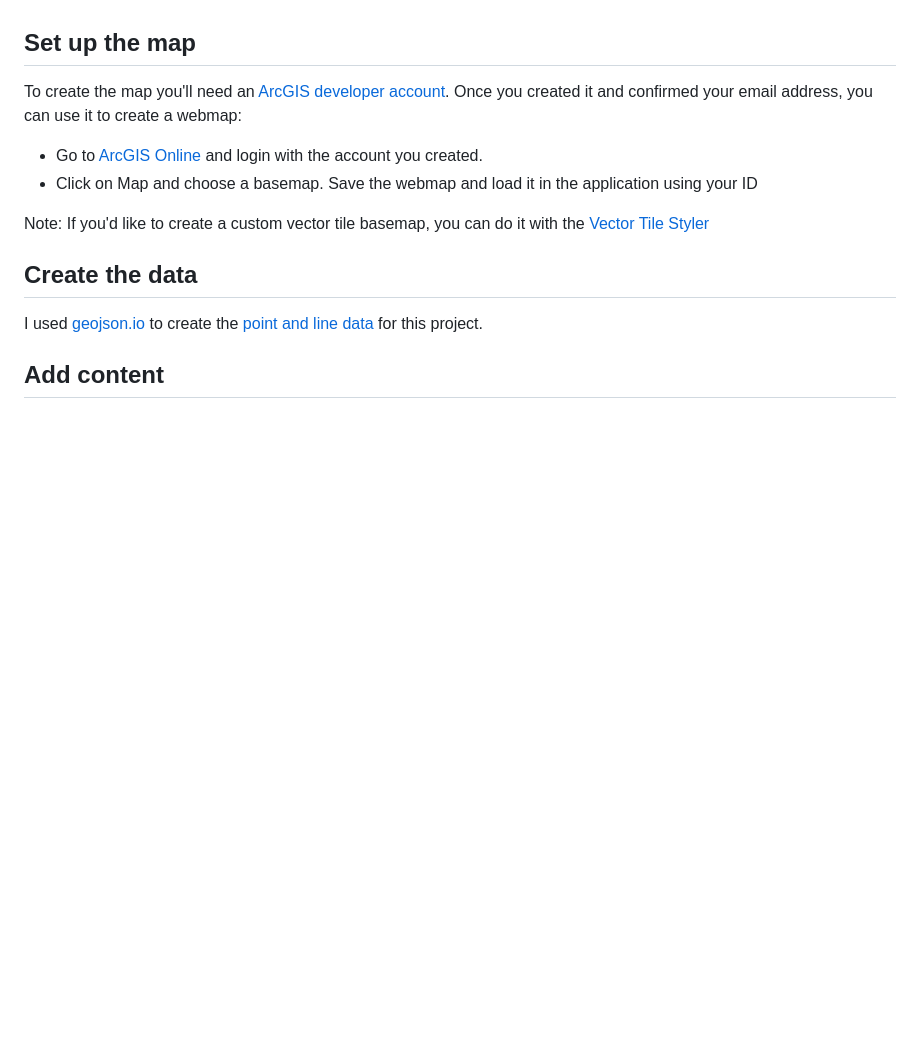
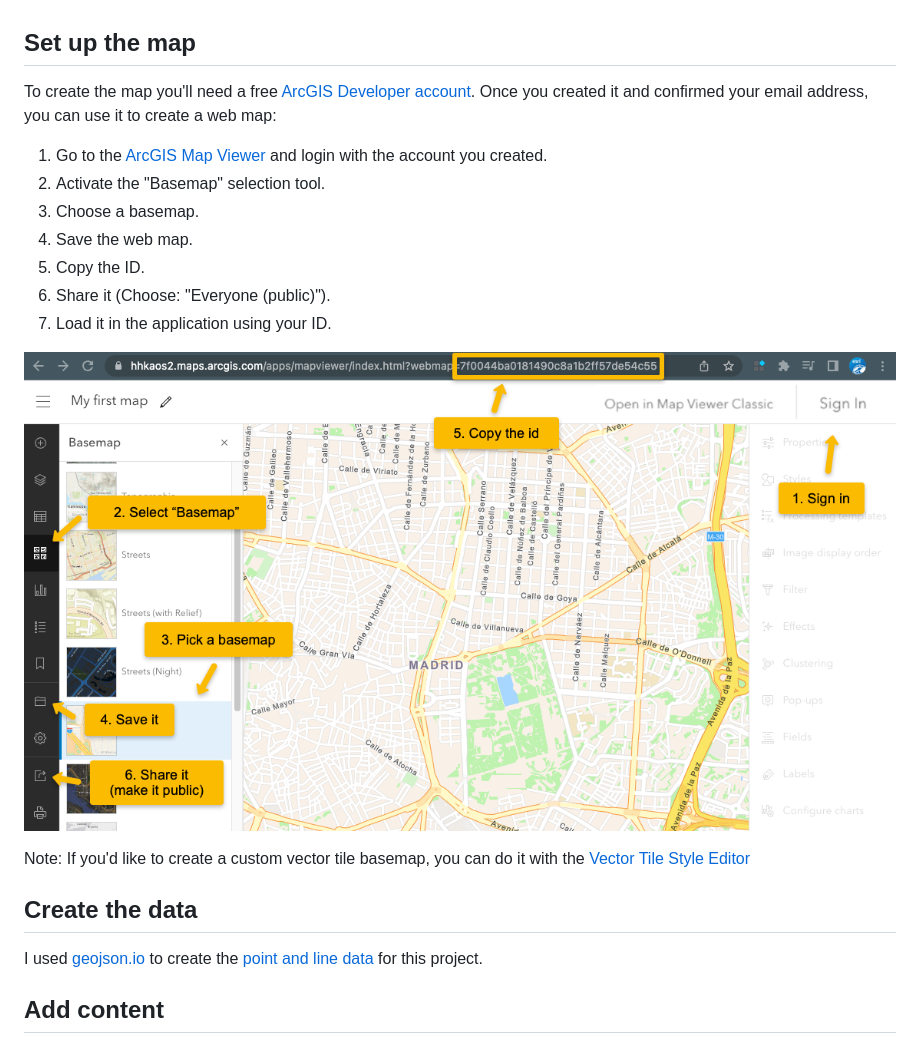
Before and after one commit to hhkaos/tutorial-holiday-map, a Markdown page: README.md, the part around the change. GitHub-like rendering; pictures changed too: public/assets/steps-to-create-a-webmap.png (added); blank space fills up the shorter version.

Commit message:
Adding minor changes to readme

```diff
--- a/README.md
+++ b/README.md
@@ -33,12 +33,19 @@ Then open your browser at http://localhost:3000/
 
 ## Set up the map
 
-To create the map you'll need an [ArcGIS developer account](https://developers.arcgis.com/). Once you created it and confirmed your email address, you can use it to create a webmap:
+To create the map you'll need a free [ArcGIS Developer account](https://developers.arcgis.com/sign-up). Once you created it and confirmed your email address, you can use it to create a web map:
 
-- Go to [ArcGIS Online](https://www.arcgis.com/index.html) and login with the account you created.
-- Click on Map and choose a basemap. Save the webmap and load it in the application using your ID
+1. Go to the [ArcGIS Map Viewer](https://www.arcgis.com/apps/mapviewer/index.html) and login with the account you created.
+2. Activate the "Basemap" selection tool.
+3. Choose a basemap.
+4. Save the web map.
+5. Copy the ID.
+6. Share it (Choose: "Everyone (public)").
+7. Load it in the application using your ID.
 
-Note: If you'd like to create a custom vector tile basemap, you can do it with the [Vector Tile Styler](https://developers.arcgis.com/vector-tile-style-editor/)
+![Steps to create a web map](./public/assets/steps-to-create-a-webmap.png)
+
+Note: If you'd like to create a custom vector tile basemap, you can do it with the [Vector Tile Style Editor](https://developers.arcgis.com/vector-tile-style-editor/)
 
 ## Create the data
 
```
